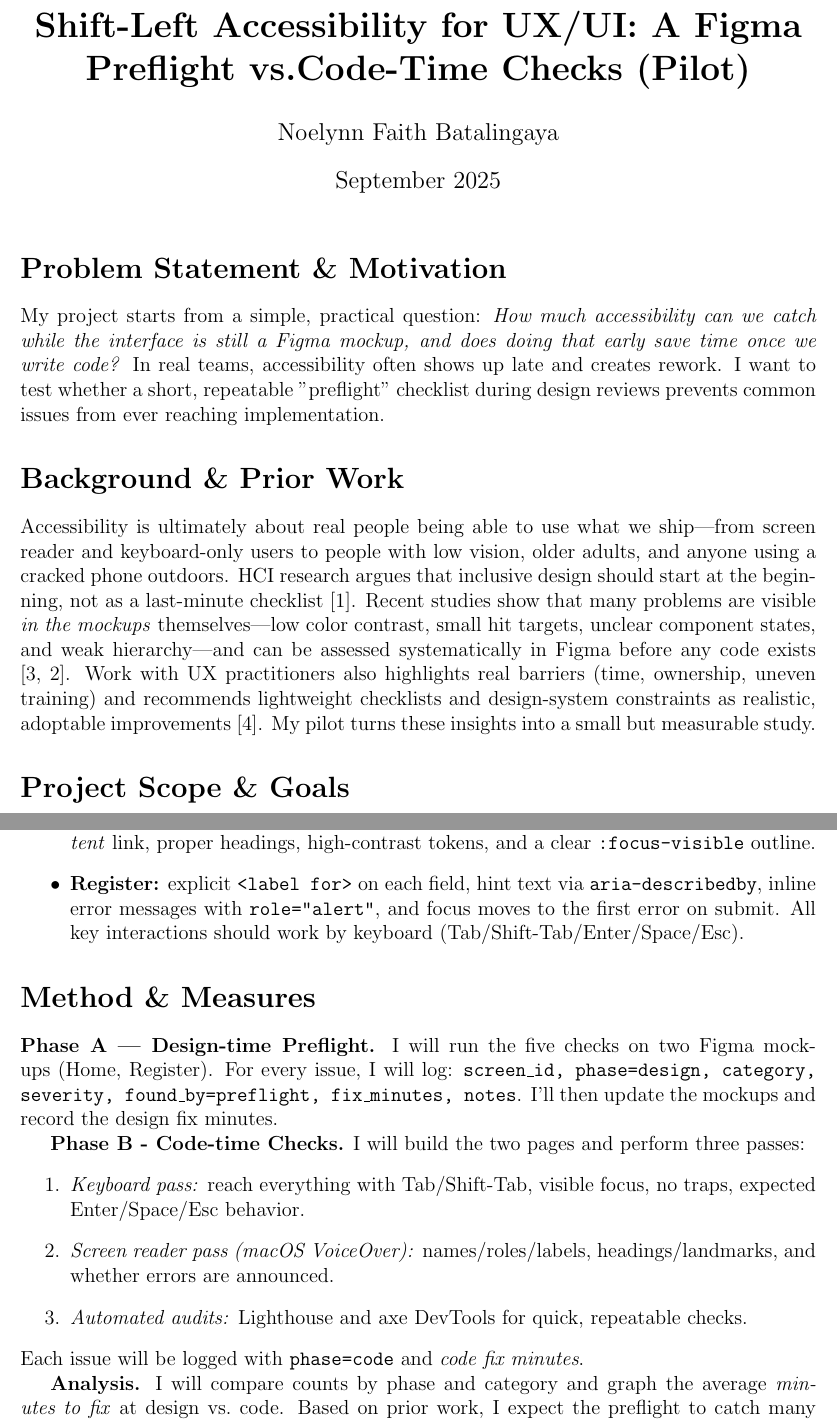
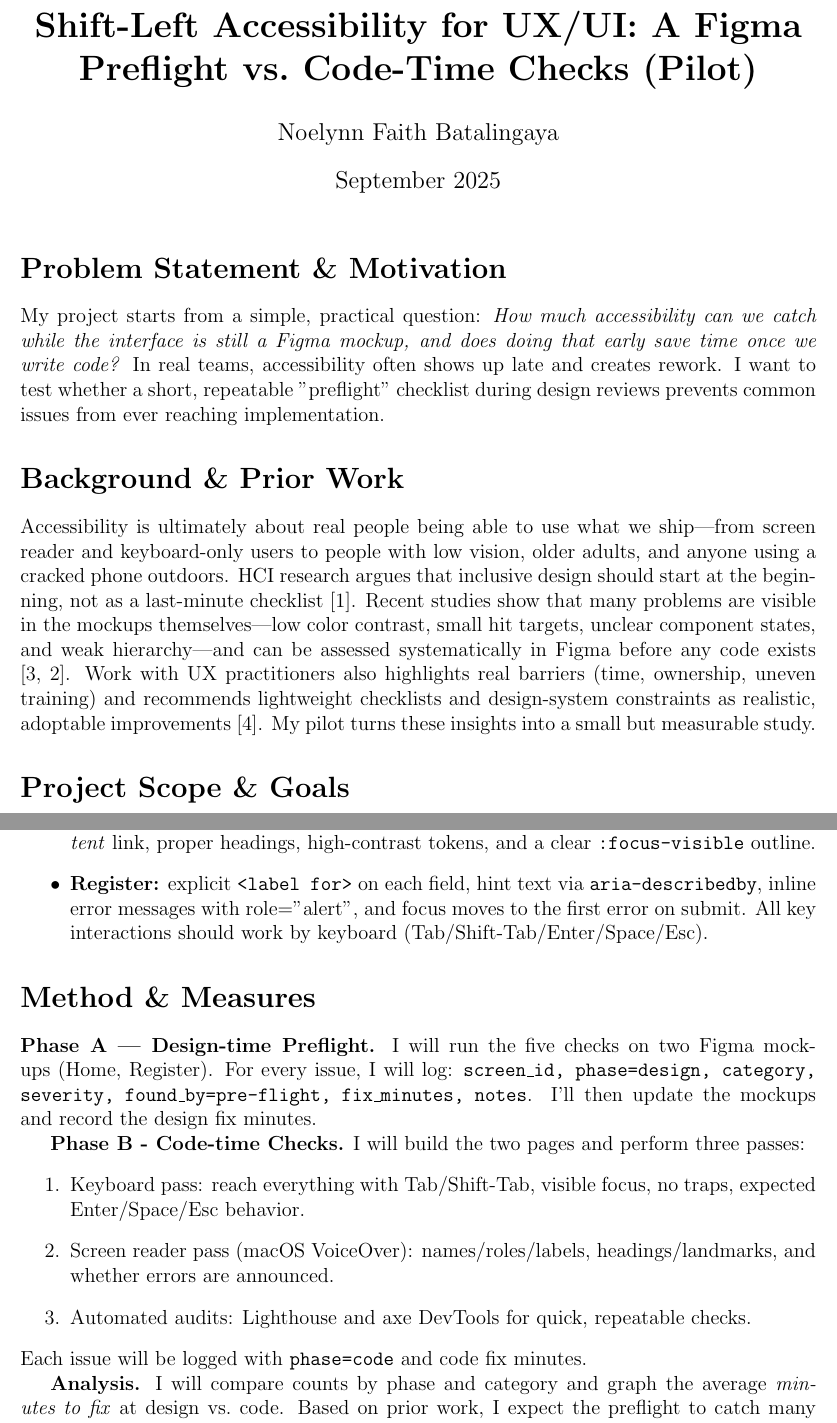
Before and after one commit to Noelynn-Faith-Batalingaya/Junior-Independent-Study, a LaTeX document (proposal.tex): two parts of pages 1 and 2 of 5, joined at a grey line, cut so that both start at the same text. Compiled offline with pdfLaTeX.

Commit message:
Update proposal.tex

```diff
--- a/proposal.tex
+++ b/proposal.tex
@@ -1,11 +1,11 @@
-% Project Topic Proposal — Shift-Left Accessibility (alternate wording, one figure)
+% Project Topic Proposal — Shift-Left Accessibility
 \documentclass[12pt]{article}
 \usepackage[left=1in,right=1in,top=1in,bottom=1in]{geometry}
 \usepackage{setspace}
 \usepackage{graphicx}
 \singlespace
 
-\title{\textbf{Shift-Left Accessibility for UX/UI: A Figma Preflight vs.Code-Time Checks (Pilot)}}
+\title{\textbf{Shift-Left Accessibility for UX/UI: A Figma Preflight vs.\ Code-Time Checks (Pilot)}}
 \author{Noelynn Faith Batalingaya}
 \date{September 2025}
 
@@ -16,7 +16,7 @@
 My project starts from a simple, practical question: \emph{How much accessibility can we catch while the interface is still a Figma mockup, and does doing that early save time once we write code?} In real teams, accessibility often shows up late and creates rework. I want to test whether a short, repeatable "preflight" checklist during design reviews prevents common issues from ever reaching implementation.
 
 \section*{Background \& Prior Work}
-Accessibility is ultimately about real people being able to use what we ship—from screen reader and keyboard-only users to people with low vision, older adults, and anyone using a cracked phone outdoors. HCI research argues that inclusive design should start at the beginning, not as a last-minute checklist \cite{bennett2018inclusive}. Recent studies show that many problems are visible \emph{in the mockups} themselves—low color contrast, small hit targets, unclear component states, and weak hierarchy—and can be assessed systematically in Figma before any code exists \cite{huang2024a11yfigma, chen2024figmaapps}. Work with UX practitioners also highlights real barriers (time, ownership, uneven training) and recommends lightweight checklists and design-system constraints as realistic, adoptable improvements \cite{shi2023uxaccesspractice}. My pilot turns these insights into a small but measurable study.
+Accessibility is ultimately about real people being able to use what we ship—from screen reader and keyboard-only users to people with low vision, older adults, and anyone using a cracked phone outdoors. HCI research argues that inclusive design should start at the beginning, not as a last-minute checklist \cite{bennett2018inclusive}. Recent studies show that many problems are visible in the mockups themselves—low color contrast, small hit targets, unclear component states, and weak hierarchy—and can be assessed systematically in Figma before any code exists \cite{huang2024a11yfigma, chen2024figmaapps}. Work with UX practitioners also highlights real barriers (time, ownership, uneven training) and recommends lightweight checklists and design-system constraints as realistic, adoptable improvements \cite{shi2023uxaccesspractice}. My pilot turns these insights into a small but measurable study.
 
 \section*{Project Scope \& Goals}
 \textbf{Goal 1.} Create a one-page \emph{Figma Accessibility Preflight} centered on five checks: (a) contrast \& legibility, (b) hierarchy \& structure, (c) target size \& spacing, (d) state visibility (focus/hover/active/disabled/error), and (e) basic semantics/affordances (labels, recognizable controls).\\
@@ -31,19 +31,19 @@
 To keep effort manageable and the focus on accessibility (not tools), I will build a minimal two-page site using HTML/CSS plus a few lines of JavaScript:
 \begin{itemize}
   \item \textbf{Home:} semantic landmarks (\texttt{header/nav/main/footer}), a visible \emph{Skip to main content} link, proper headings, high-contrast tokens, and a clear \texttt{:focus-visible} outline.
-  \item \textbf{Register:} explicit \texttt{<label for>} on each field, hint text via \texttt{aria-describedby}, inline error messages with \texttt{role="alert"}, and focus moves to the first error on submit. All key interactions should work by keyboard (Tab/Shift-Tab/Enter/Space/Esc).
+  \item \textbf{Register:} explicit \texttt{<label for>} on each field, hint text via \texttt{aria-describedby}, inline error messages with role="alert", and focus moves to the first error on submit. All key interactions should work by keyboard (Tab/Shift-Tab/Enter/Space/Esc).
 \end{itemize}
 
 \section*{Method \& Measures}
-\textbf{Phase A — Design-time Preflight.} I will run the five checks on two Figma mockups (Home, Register). For every issue, I will log: \texttt{screen\_id, phase=design, category, severity, found\_by=preflight, fix\_minutes, notes}. I'll then update the mockups and record the design fix minutes.
+\textbf{Phase A — Design-time Preflight.} I will run the five checks on two Figma mockups (Home, Register). For every issue, I will log: \texttt{screen\_id, phase=design, category, severity, found\_by=pre-flight, fix\_minutes, notes}. I'll then update the mockups and record the design fix minutes.
 
 \textbf{Phase B - Code-time Checks.} I will build the two pages and perform three passes:
 \begin{enumerate}
-  \item \emph{Keyboard pass:} reach everything with Tab/Shift-Tab, visible focus, no traps, expected Enter/Space/Esc behavior.
-  \item \emph{Screen reader pass (macOS VoiceOver):} names/roles/labels, headings/landmarks, and whether errors are announced.
-  \item \emph{Automated audits:} Lighthouse and axe DevTools for quick, repeatable checks.
+  \item {Keyboard pass:} reach everything with Tab/Shift-Tab, visible focus, no traps, expected Enter/Space/Esc behavior.
+  \item {Screen reader pass (macOS VoiceOver):} names/roles/labels, headings/landmarks, and whether errors are announced.
+  \item {Automated audits:} Lighthouse and axe DevTools for quick, repeatable checks.
 \end{enumerate}
-Each issue will be logged with \texttt{phase=code} and \emph{code fix minutes}.
+Each issue will be logged with \texttt{phase=code} and code fix minutes.
 
 \textbf{Analysis.} I will compare counts by phase and category and graph the average \emph{minutes to fix} at design vs.\ code. Based on prior work, I expect the preflight to catch many visual/structural issues quickly while code-time checks remain essential for focus order and screen reader announcements \cite{huang2024a11yfigma, chen2024figmaapps, shi2023uxaccesspractice}. I will discuss limits (small pilot, student context) and outline how to expand next semester (more screens; possibly recruit assistive technology users; compare teams with vs.\ without the preflight).
 
```
Also changed, not shown: proposal.tex (9 more changed lines).
